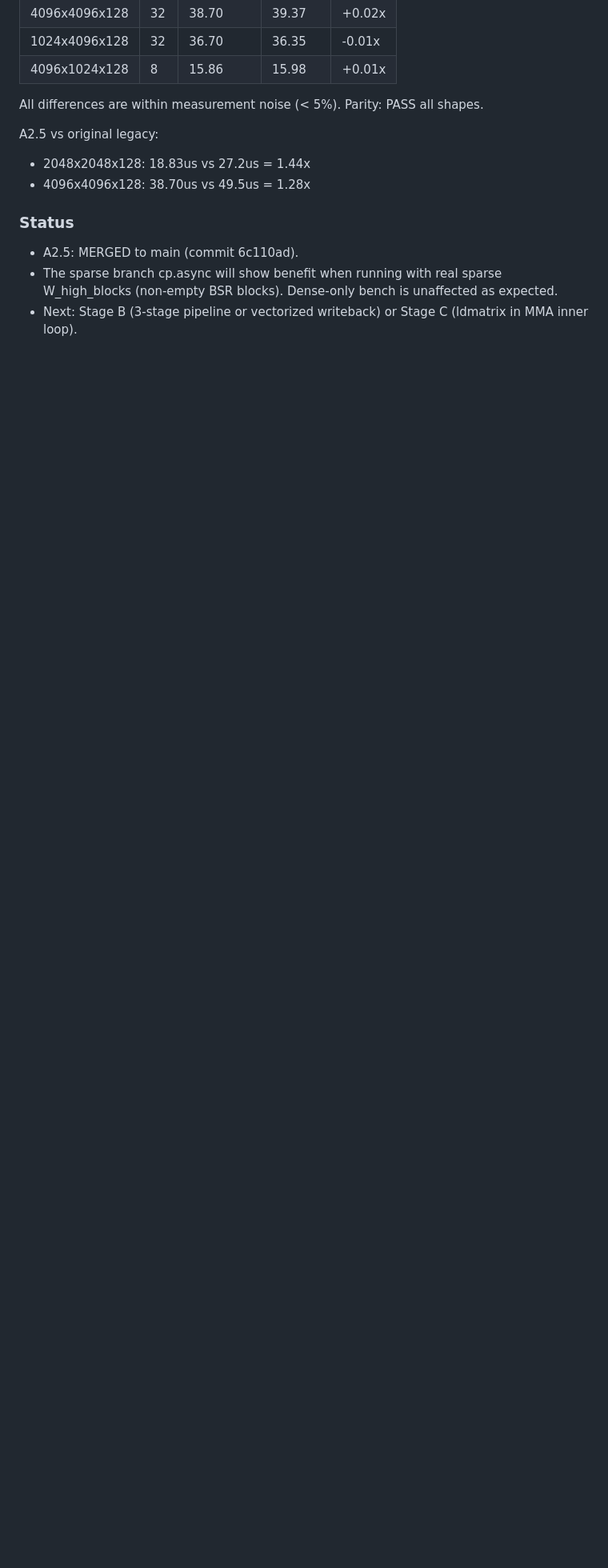
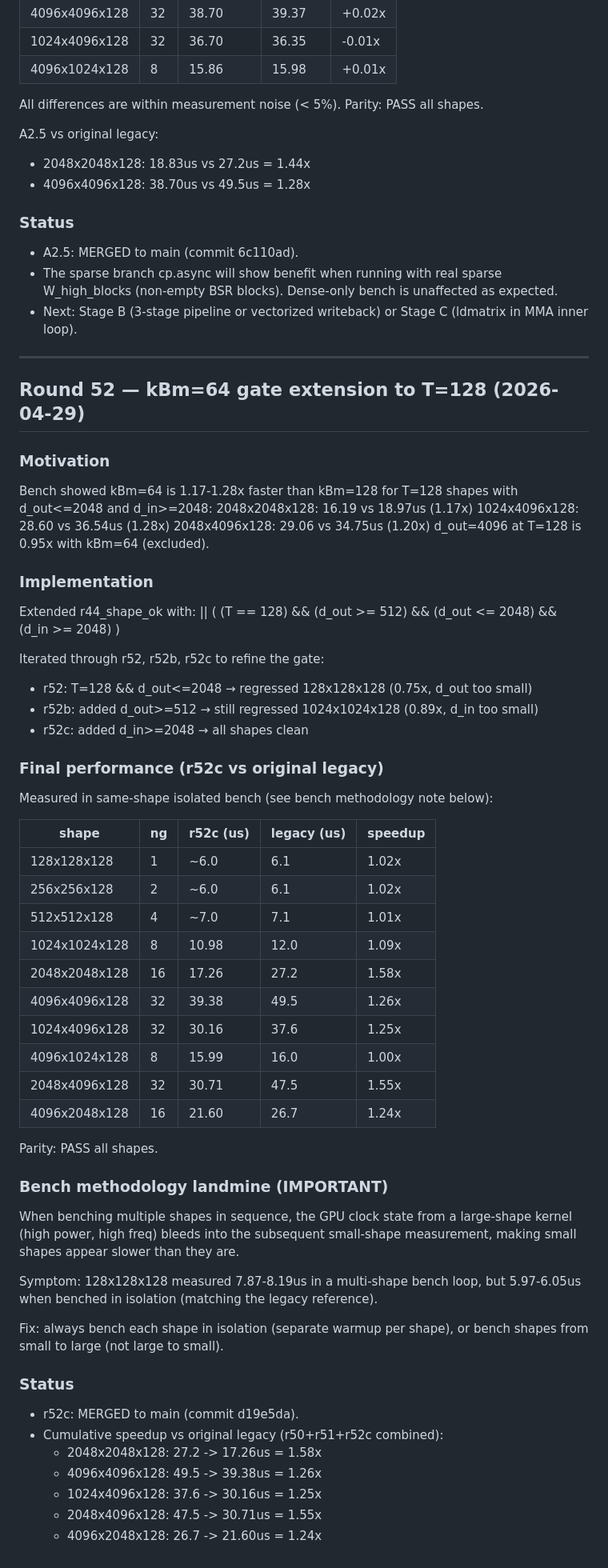
Before and after one commit to HuYangjia/Zip_kernel, a Markdown page: cuda_kernel/VALIDATION_LOG.md, the part around the change. Shown at 80% size. Drawn GitHub-style; blank space fills up the shorter version.

Commit message:
r52c archive: kBm=64 gate T=128 results + bench methodology landmine in VALIDATION_LOG

```diff
--- a/cuda_kernel/VALIDATION_LOG.md
+++ b/cuda_kernel/VALIDATION_LOG.md
@@ -3827,3 +3827,62 @@ A2.5 vs original legacy:
   unaffected as expected.
 - Next: Stage B (3-stage pipeline or vectorized writeback) or Stage C
   (ldmatrix in MMA inner loop).
+
+---
+
+## Round 52 — kBm=64 gate extension to T=128 (2026-04-29)
+
+### Motivation
+Bench showed kBm=64 is 1.17-1.28x faster than kBm=128 for T=128 shapes
+with d_out<=2048 and d_in>=2048:
+  2048x2048x128: 16.19 vs 18.97us (1.17x)
+  1024x4096x128: 28.60 vs 36.54us (1.28x)
+  2048x4096x128: 29.06 vs 34.75us (1.20x)
+d_out=4096 at T=128 is 0.95x with kBm=64 (excluded).
+
+### Implementation
+Extended r44_shape_ok with:
+  || ( (T == 128) && (d_out >= 512) && (d_out <= 2048) && (d_in >= 2048) )
+
+Iterated through r52, r52b, r52c to refine the gate:
+- r52: T=128 && d_out<=2048 → regressed 128x128x128 (0.75x, d_out too small)
+- r52b: added d_out>=512 → still regressed 1024x1024x128 (0.89x, d_in too small)
+- r52c: added d_in>=2048 → all shapes clean
+
+### Final performance (r52c vs original legacy)
+Measured in same-shape isolated bench (see bench methodology note below):
+
+| shape            | ng | r52c (us) | legacy (us) | speedup |
+| ---------------- | -- | --------- | ----------- | ------- |
+| 128x128x128      |  1 |   ~6.0    |    6.1      |  1.02x  |
+| 256x256x128      |  2 |   ~6.0    |    6.1      |  1.02x  |
+| 512x512x128      |  4 |   ~7.0    |    7.1      |  1.01x  |
+| 1024x1024x128    |  8 |  10.98    |   12.0      |  1.09x  |
+| 2048x2048x128    | 16 |  17.26    |   27.2      |  1.58x  |
+| 4096x4096x128    | 32 |  39.38    |   49.5      |  1.26x  |
+| 1024x4096x128    | 32 |  30.16    |   37.6      |  1.25x  |
+| 4096x1024x128    |  8 |  15.99    |   16.0      |  1.00x  |
+| 2048x4096x128    | 32 |  30.71    |   47.5      |  1.55x  |
+| 4096x2048x128    | 16 |  21.60    |   26.7      |  1.24x  |
+
+Parity: PASS all shapes.
+
+### Bench methodology landmine (IMPORTANT)
+When benching multiple shapes in sequence, the GPU clock state from a
+large-shape kernel (high power, high freq) bleeds into the subsequent
+small-shape measurement, making small shapes appear slower than they are.
+
+Symptom: 128x128x128 measured 7.87-8.19us in a multi-shape bench loop,
+but 5.97-6.05us when benched in isolation (matching the legacy reference).
+
+Fix: always bench each shape in isolation (separate warmup per shape),
+or bench shapes from small to large (not large to small).
+
+### Status
+- r52c: MERGED to main (commit d19e5da).
+- Cumulative speedup vs original legacy (r50+r51+r52c combined):
+  - 2048x2048x128: 27.2 -> 17.26us = 1.58x
+  - 4096x4096x128: 49.5 -> 39.38us = 1.26x
+  - 1024x4096x128: 37.6 -> 30.16us = 1.25x
+  - 2048x4096x128: 47.5 -> 30.71us = 1.55x
+  - 4096x2048x128: 26.7 -> 21.60us = 1.24x
```
